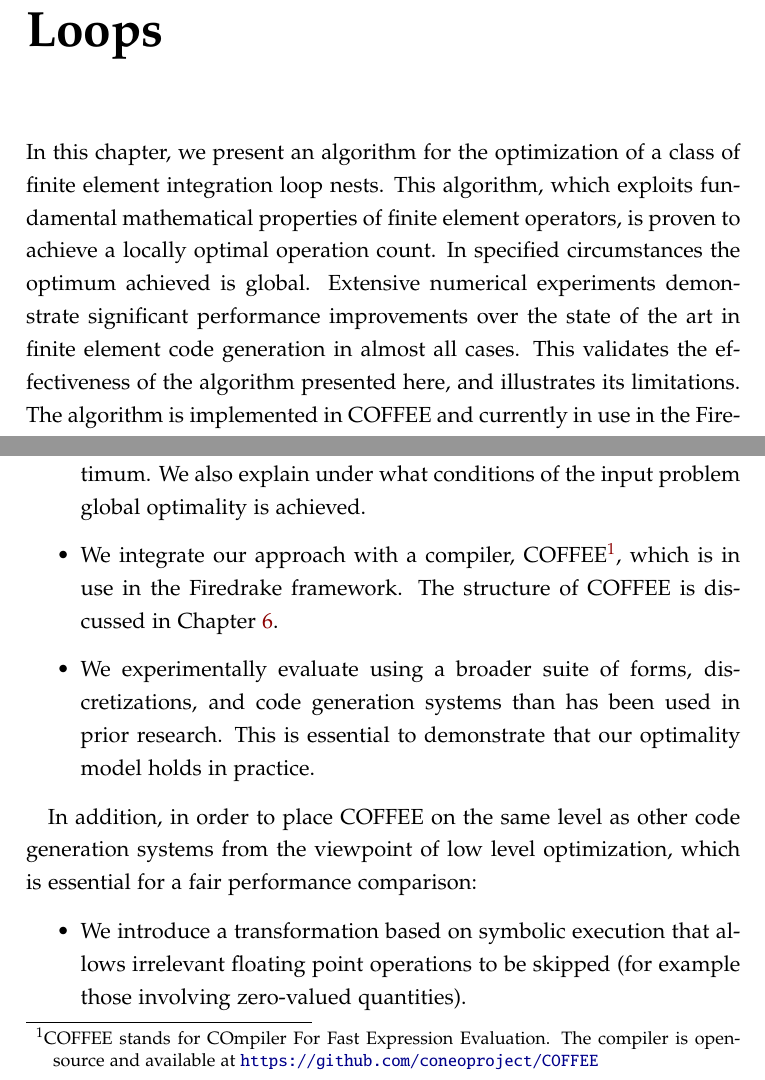
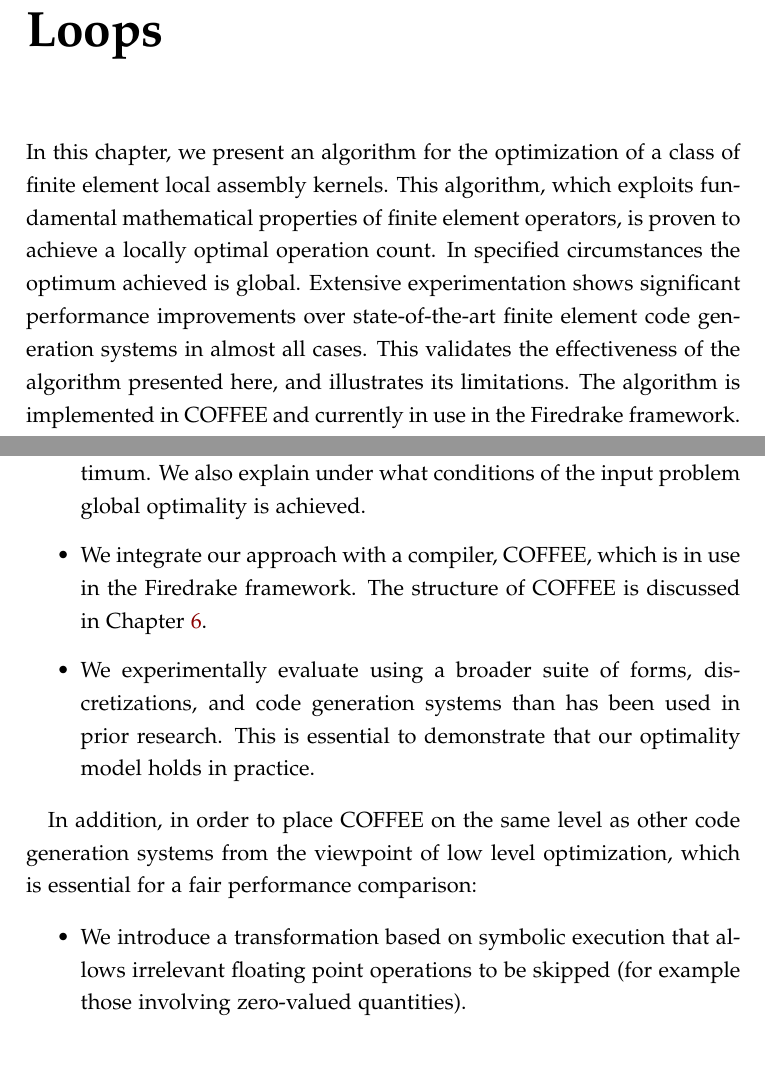
Before and after one commit to FabioLuporini/phd-thesis, a LaTeX thesis (thesis.tex, which reads optimality/optimality.tex): two parts of pages 113 and 115 of 217, joined at a grey line, cut so that both start at the same text. The pictures show the PDF file thesis.pdf that the author committed with the source.

Commit message:
optimality: A few small fixes

```diff
--- a/optimality/optimality.tex
+++ b/optimality/optimality.tex
@@ -5,7 +5,7 @@
 \chapter{Minimizing Operations in Finite Element Integration Loops}
 \label{ch:optimality}
 
-In this chapter, we present an algorithm for the optimization of a class of finite element integration loop nests. This algorithm, which exploits fundamental mathematical properties of finite element operators, is proven to achieve a locally optimal operation count. In specified circumstances the optimum achieved is global. Extensive numerical experiments demonstrate significant performance improvements over the state of the art in finite element code generation in almost all cases. This validates the effectiveness of the algorithm presented here, and illustrates its limitations. The algorithm is implemented in COFFEE and currently in use in the Firedrake framework. This chapter is an extended version of~\citep{Luporini-minimalflops}.
+In this chapter, we present an algorithm for the optimization of a class of finite element local assembly kernels. This algorithm, which exploits fundamental mathematical properties of finite element operators, is proven to achieve a locally optimal operation count. In specified circumstances the optimum achieved is global. Extensive experimentation shows significant performance improvements over state-of-the-art finite element code generation systems in almost all cases. This validates the effectiveness of the algorithm presented here, and illustrates its limitations. The algorithm is implemented in COFFEE and currently in use in the Firedrake framework. This chapter is an extended version of~\citep{Luporini-minimalflops}.
 
 \section{Motivation and Related Work}
 
@@ -19,7 +19,7 @@ However, in spite of such a considerable research effort, there is still no answ
 \item We formalize the class of finite element integration loop nests and we build the space of legal transformations impacting their operation count.
 \item We provide an algorithm to select points in the transformation space. The algorithm uses a cost model to: (i) understand whether a transformation reduces or increases the operation count; (ii) choose between different (non-composable) transformations.
 \item We demonstrate that our approach systematically leads to a local optimum. We also explain under what conditions of the input problem global optimality is achieved.
-\item We integrate our approach with a compiler, COFFEE\footnote{COFFEE stands for COmpiler For Fast Expression Evaluation. The compiler is open-source and available at \url{https://github.com/coneoproject/COFFEE}}, which is in use in the Firedrake framework. The structure of COFFEE is discussed in Chapter~\ref{ch:coffee}.
+\item We integrate our approach with a compiler, COFFEE, which is in use in the Firedrake framework. The structure of COFFEE is discussed in Chapter~\ref{ch:coffee}.
 \item We experimentally evaluate using a broader suite of forms, discretizations, and code generation systems than has been used in prior research. This is essential to demonstrate that our optimality model holds in practice.
 \end{itemize}
 
```
Also changed, not shown: thesis.pdf, optimality/optimality.tex (4 more changed lines).
